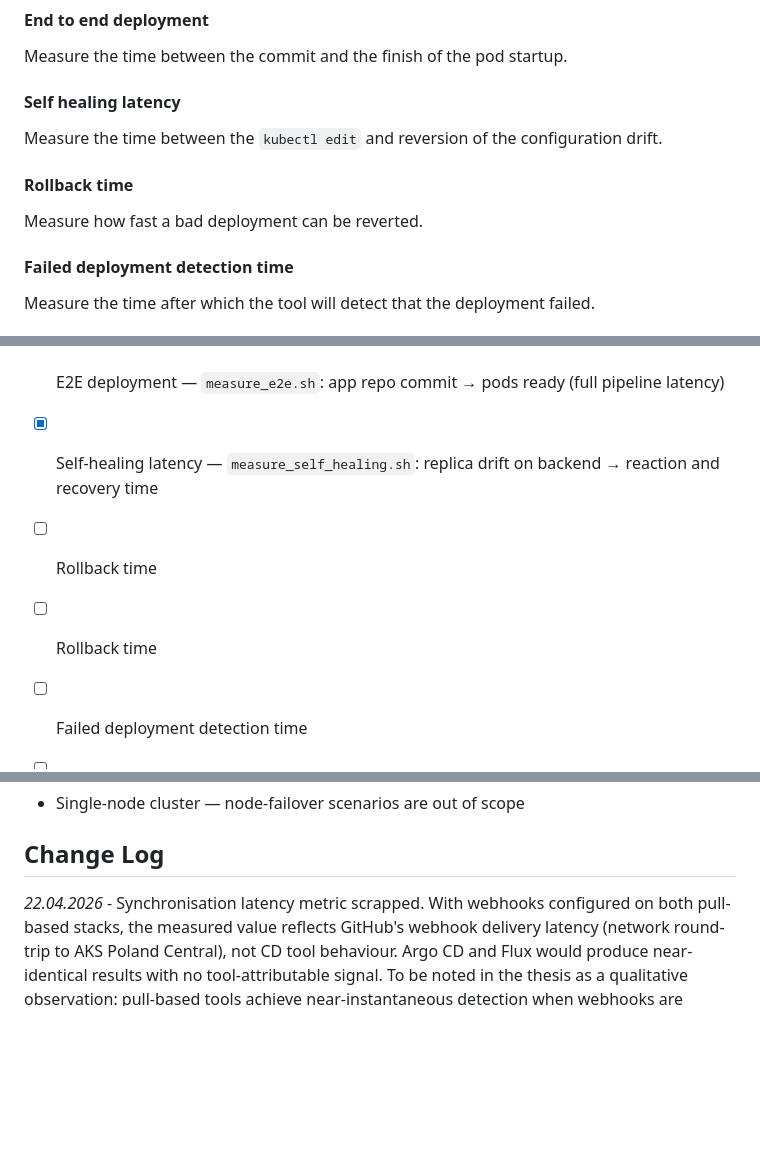
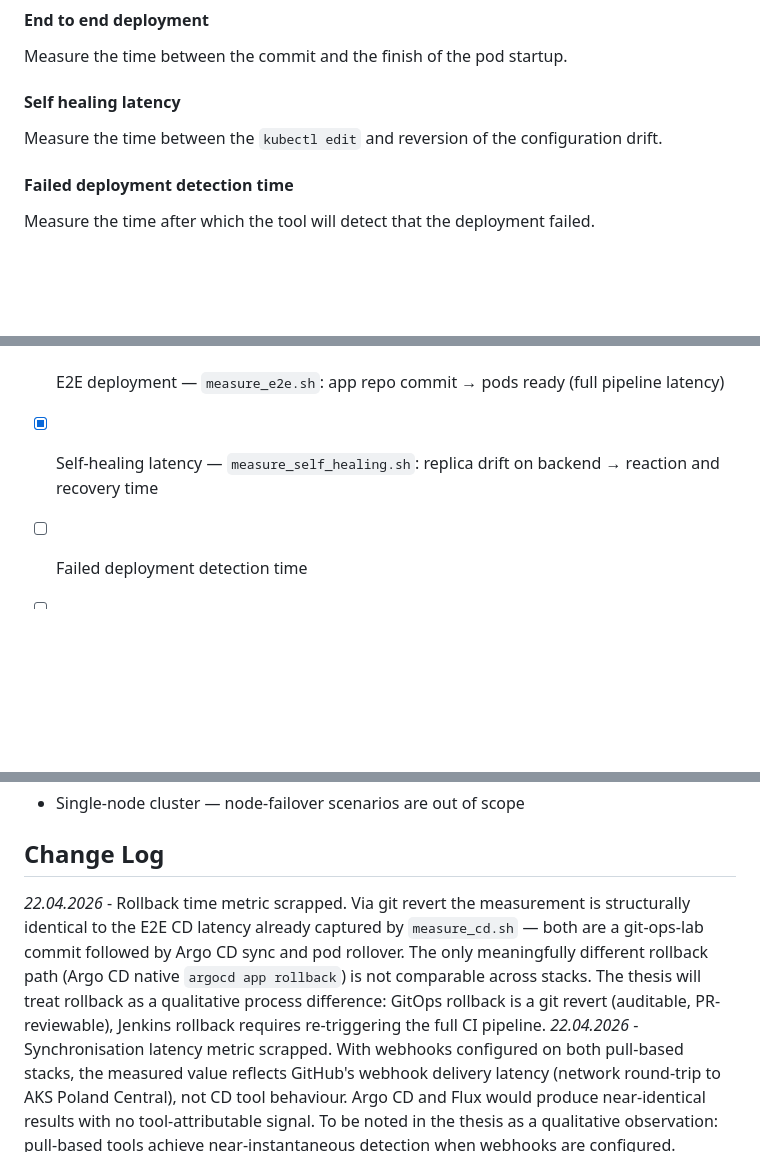
Before and after one commit to dkacza/git-ops-lab, a Markdown page: README.md, 3 parts joined by grey strips. Rendered like a GitHub page; blank space fills up the shorter version.

Commit message:
Scrapped rollback time metric

```diff
--- a/README.md
+++ b/README.md
@@ -30,8 +30,6 @@ Some metrics cannot be measured the same accross the pull and push based setups
 Measure the time between the commit and the finish of the pod startup.
 #### Self healing latency
 Measure the time between the `kubectl edit` and reversion of the configuration drift.
-#### Rollback time
-Measure how fast a bad deployment can be reverted.
 #### Failed deployment detection time
 Measure the time after which the tool will detect that the deployment failed.
 #### Resource consumption
@@ -137,8 +135,6 @@ For ArgoCD setup refer to `argo-cd/aks/instructions.md`
 - [x] E2E deployment — `measure_cd.sh`: git-ops-lab commit → pods ready (CD latency)
 - [x] E2E deployment — `measure_e2e.sh`: app repo commit → pods ready (full pipeline latency)
 - [x] Self-healing latency — `measure_self_healing.sh`: replica drift on backend → reaction and recovery time
-- [ ] Rollback time
-- [ ] Rollback time
 - [ ] Failed deployment detection time
 - [ ] Resource consumption
 - [ ] Failure recovery
@@ -152,5 +148,6 @@ For ArgoCD setup refer to `argo-cd/aks/instructions.md`
 - Single-node cluster — node-failover scenarios are out of scope
 
 ## Change Log
+*22.04.2026* - Rollback time metric scrapped. Via git revert the measurement is structurally identical to the E2E CD latency already captured by `measure_cd.sh` — both are a git-ops-lab commit followed by Argo CD sync and pod rollover. The only meaningfully different rollback path (Argo CD native `argocd app rollback`) is not comparable across stacks. The thesis will treat rollback as a qualitative process difference: GitOps rollback is a git revert (auditable, PR-reviewable), Jenkins rollback requires re-triggering the full CI pipeline.
 *22.04.2026* - Synchronisation latency metric scrapped. With webhooks configured on both pull-based stacks, the measured value reflects GitHub's webhook delivery latency (network round-trip to AKS Poland Central), not CD tool behaviour. Argo CD and Flux would produce near-identical results with no tool-attributable signal. To be noted in the thesis as a qualitative observation: pull-based tools achieve near-instantaneous detection when webhooks are configured.
 *21.04.2026* - Due to the fact that the webhooks are not available on the local environment switch to Azure AKS has been made.
```
